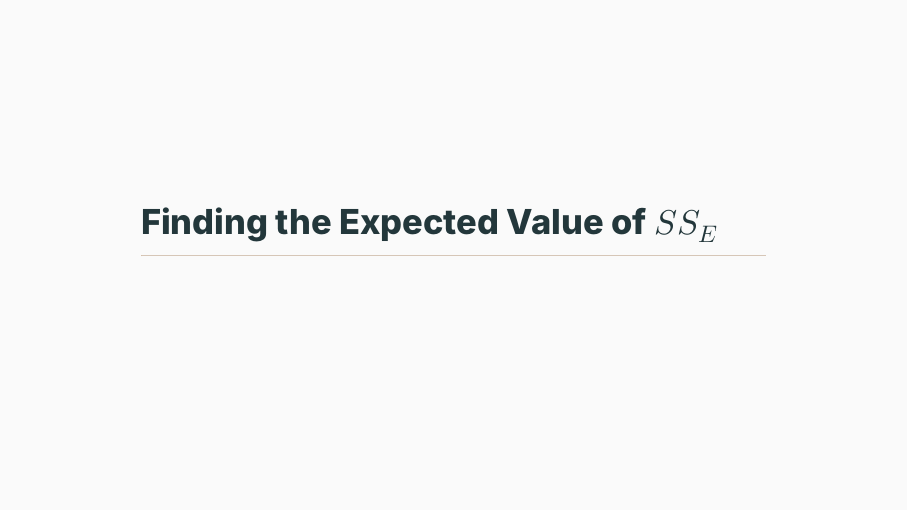
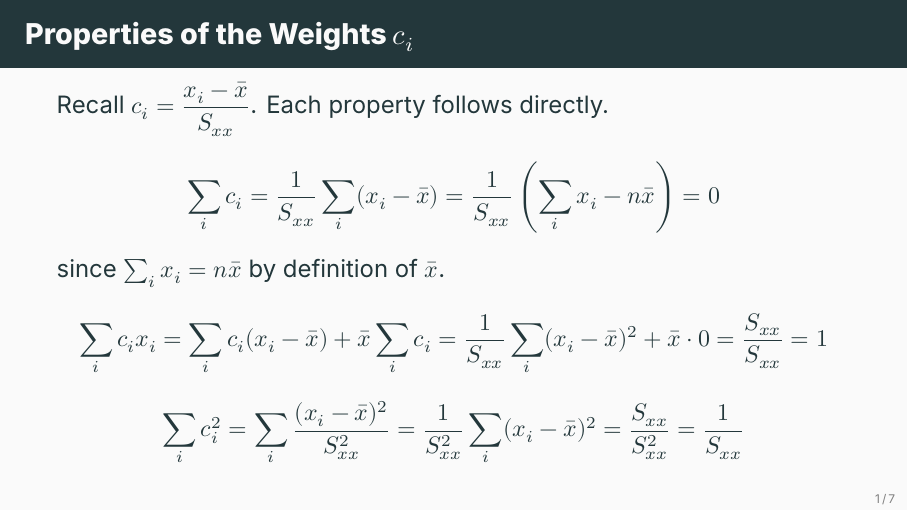
Before and after one commit to ami-null/intro-regression, LaTeX slides (01_intro/01_intro_presentation.tex, which reads 01_intro/01_intro_contents.tex): page 80 of 96 before the commit and page 83 of 100 after it. Compiled offline with XeLaTeX; a missing font is replaced by an installed copy or a similar font.

Commit message:
proof for properties of c_i

```diff
--- a/01_intro/01_intro_contents.tex
+++ b/01_intro/01_intro_contents.tex
@@ -676,6 +676,25 @@
 
 \section*{Appendix}
 
+
+\begin{frame}{Properties of the Weights $c_i$}
+	Recall $c_i = \dfrac{x_i - \bar x}{S_{xx}}$. Each property follows directly.
+	\pause
+	\[
+		\sum_i c_i = \frac{1}{S_{xx}}\sum_i(x_i - \bar x) = \frac{1}{S_{xx}}\left(\sum_i x_i - n\bar x\right) = 0
+	\]
+	since $\sum_i x_i = n\bar x$ by definition of $\bar x$.
+	\pause
+	\[
+		\sum_i c_i x_i = \sum_i c_i(x_i - \bar x) + \bar x\sum_i c_i = \frac{1}{S_{xx}}\sum_i(x_i-\bar x)^2 + \bar x\cdot 0 = \frac{S_{xx}}{S_{xx}} = 1
+	\]
+	\pause
+	\[
+		\sum_i c_i^2 = \sum_i\frac{(x_i-\bar x)^2}{S_{xx}^2} = \frac{1}{S_{xx}^2}\sum_i(x_i-\bar x)^2 = \frac{S_{xx}}{S_{xx}^2} = \frac{1}{S_{xx}}
+	\]
+\end{frame}
+
+
 \section*{Finding the Expected Value of \texorpdfstring{\(SS_E\)}{SSE}}
 
 
```
Also changed, not shown: 01_intro/01_intro_presentation.pdf.
